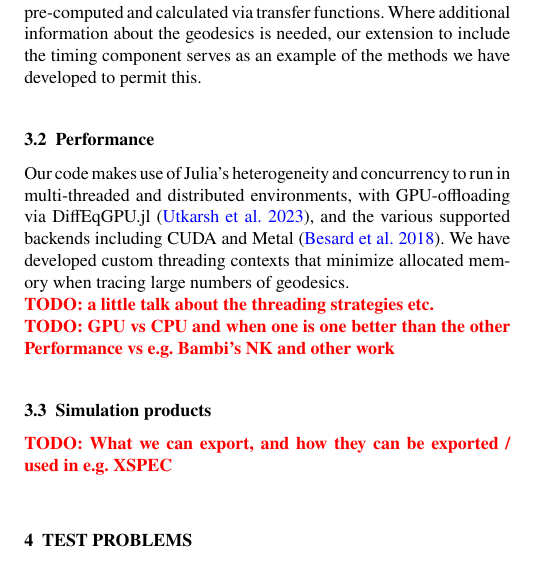
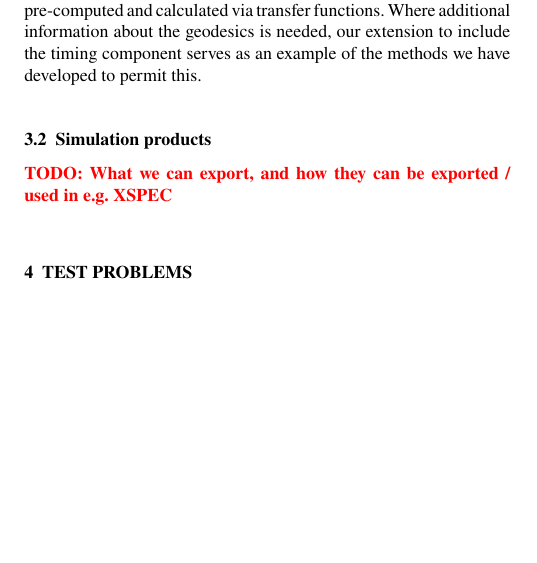
Before and after one commit to fjebaker/gradus-paper, a LaTeX paper (latex/gradus.tex): part of one column of page 10 of 17, cut so that both start at the same text, the shorter picture padded with empty space. Compiled offline with pdfLaTeX; a LaTeX package or settings file that is missing is left out.

Commit message:
feat: remove the performance section entirely

```diff
--- a/latex/gradus.tex
+++ b/latex/gradus.tex
@@ -1068,17 +1068,6 @@ calculated via transfer functions. Where additional information about the
 geodesics is needed, our extension to include the timing component serves as an
 example of the methods we have developed to permit this.
 
-\subsection{Performance}
-\label{sec:performance}
-
-Our code makes use of Julia's heterogeneity and concurrency to run in multi-threaded and distributed environments, with GPU-offloading via DiffEqGPU.jl \citep{utkarsh2023automated}, and the various supported backends including CUDA and Metal \citep{besard2018juliagpu}. We have developed custom threading contexts that minimize allocated memory when tracing large numbers of geodesics.
-
-
-\todo{a little talk about the threading strategies etc.}
-
-\todo{GPU vs CPU and when one is one better than the other
-Performance vs e.g. Bambi's NK and other work}
-
 \subsection{Simulation products}
 
 \todo{What we can export, and how they can be exported / used in e.g. XSPEC}
```
